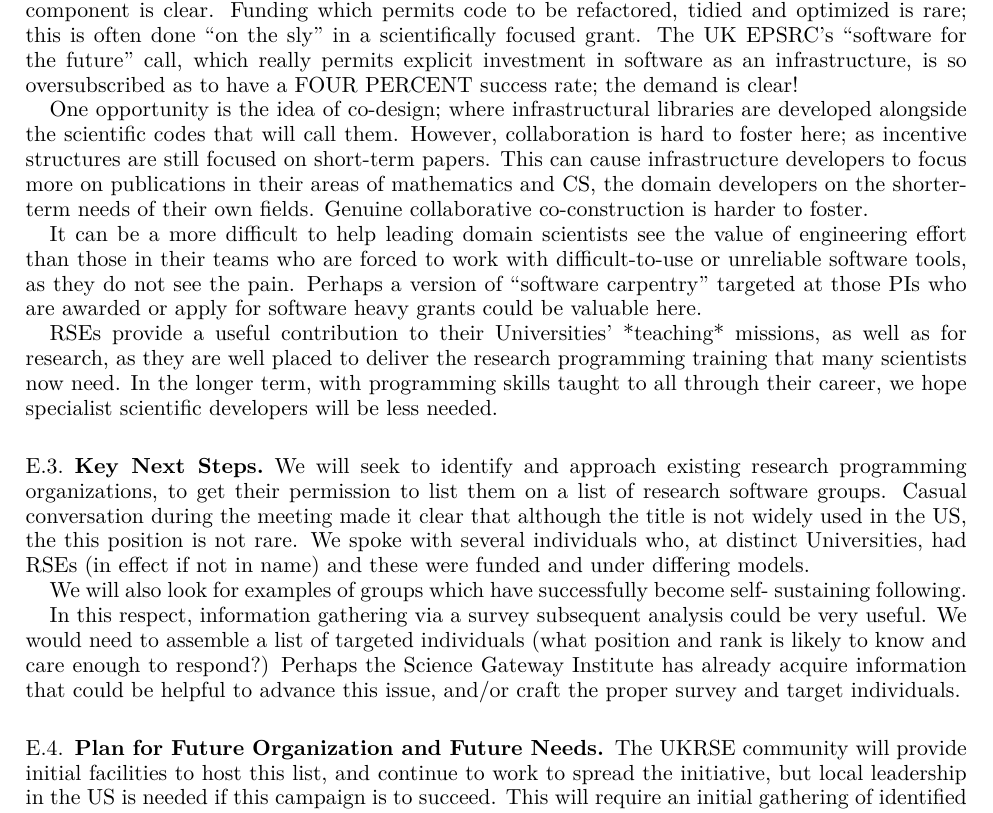
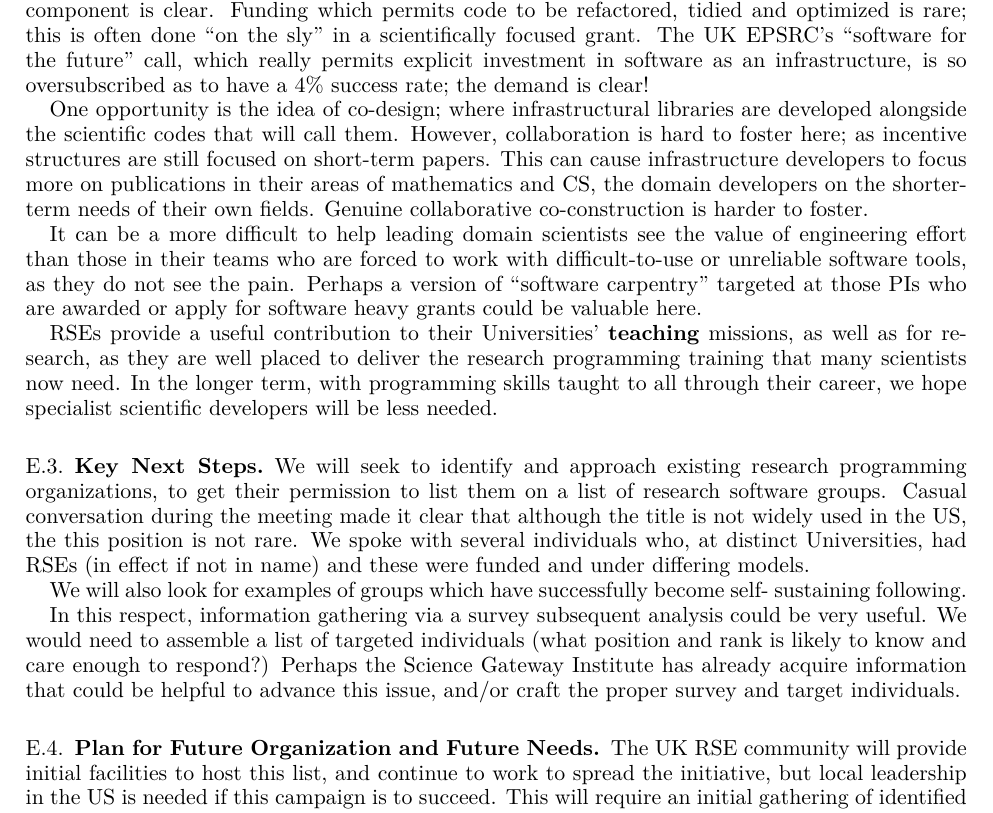
Before and after one commit to WSSSPE/meetings, a LaTeX paper (WSSSPE3/report/WSSSPE3_review.tex, which reads WSSSPE3/report/wg_appendix_funding_spec_expert.tex): part of page 25 of 37, cut so that both start at the same text. Compiled offline with pdfLaTeX.

Commit message:
a few more small changes

```diff
--- a/WSSSPE3/report/wg_appendix_funding_spec_expert.tex
+++ b/WSSSPE3/report/wg_appendix_funding_spec_expert.tex
@@ -178,7 +178,7 @@ cyberinfrastructure component is clear. Funding which permits code to be
 refactored, tidied and optimized  is rare; this is often done ``on the sly''
 in a scientifically focused grant. The UK EPSRC's ``software for the future''
 call, which really permits explicit investment in software as an infrastructure,
-is so oversubscribed as to have a FOUR PERCENT success rate; the demand is clear!
+is so oversubscribed as to have a 4\% success rate; the demand is clear!
 
 One opportunity is the idea of co-design; where infrastructural libraries are
 developed alongside the scientific codes that will call them. However,
@@ -196,7 +196,7 @@ software tools, as they do not see the pain. Perhaps a version of
 ``software carpentry'' targeted at those PIs
 who are awarded or apply for software heavy grants could be valuable here.
 
-RSEs provide a useful contribution to their Universities' *teaching* missions,
+RSEs provide a useful contribution to their Universities' \textbf{teaching} missions,
 as well as for research, as they are well placed to deliver the research programming
 training that many scientists now need. In the
 longer term, with programming skills taught to all through their career,
@@ -223,7 +223,7 @@ individuals.
 
 \subsection{Plan for Future Organization and Future Needs}
 
-The UKRSE community will provide initial facilities to host this list, and
+The UK RSE community will provide initial facilities to host this list, and
 continue to work to spread the initiative, but local leadership in the US
 is needed if this campaign is to succeed. This will require an initial gathering
 of identified research software organizations in the US to this end.
```
Also changed, not shown: WSSSPE3/report/wg_main_funding_spec_expert.tex (+2 -2 lines), WSSSPE3/report/wg_appendix_funding_spec_expert.tex (2 more changed lines).
